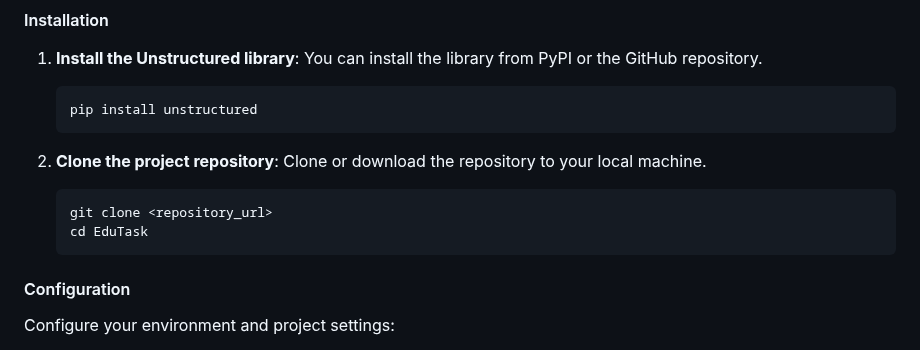
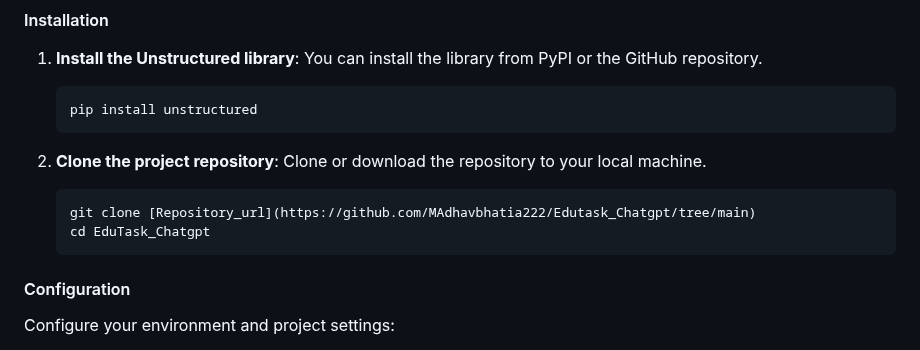
Before and after one commit to MAdhavbhatia222/Edutask_Chatgpt, a Markdown page: README.md, the part around the change. GitHub-like rendering.

````diff
--- a/README.md
+++ b/README.md
@@ -23,8 +23,8 @@ Before you begin, make sure you have the following:
 2. **Clone the project repository**:
    Clone or download the repository to your local machine.
    ```bash
-   git clone <repository_url>
-   cd EduTask
+   git clone [Repository_url](https://github.com/MAdhavbhatia222/Edutask_Chatgpt/tree/main)
+   cd EduTask_Chatgpt
    ```
 
 
````
